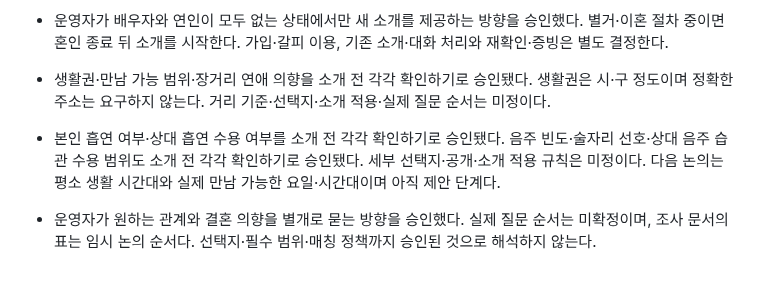
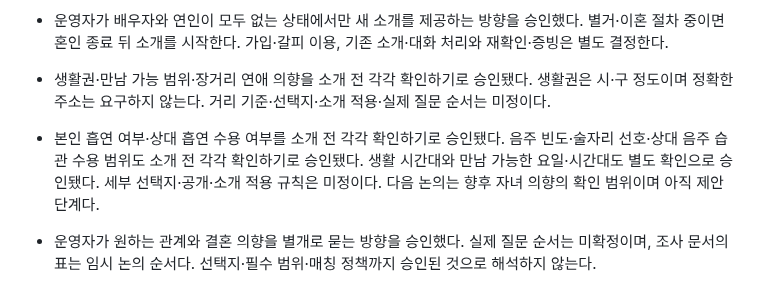
Before and after one commit to geonhee-lee0912/prologue, a Markdown page: HANDOFF.md, the part around the change. Rendered like a GitHub page.

```diff
--- a/HANDOFF.md
+++ b/HANDOFF.md
@@ -12,7 +12,7 @@
 - 자녀 여부는 혼인 경험이 있는 사람에게만 질문한다. 혼인 경험이 없는 사람은 자기 정보에서 직접 추가할 수 있게 한다. 질문 생략은 자녀 없음이 아니다. 자녀가 있다고 답하면 소개 전 동거·직접 양육 여부를 각각 확인하는 것으로 승인됐다. 선택지·공개·상대 수용 정책은 아직 미정이다. 문서 반영이며 화면·API는 아직 구현하지 않았다.
 - 운영자가 배우자와 연인이 모두 없는 상태에서만 새 소개를 제공하는 방향을 승인했다. 별거·이혼 절차 중이면 혼인 종료 뒤 소개를 시작한다. 가입·갈피 이용, 기존 소개·대화 처리와 재확인·증빙은 별도 결정한다.
 - 생활권·만남 가능 범위·장거리 연애 의향을 소개 전 각각 확인하기로 승인됐다. 생활권은 시·구 정도이며 정확한 주소는 요구하지 않는다. 거리 기준·선택지·소개 적용·실제 질문 순서는 미정이다.
-- 본인 흡연 여부·상대 흡연 수용 여부를 소개 전 각각 확인하기로 승인됐다. 음주 빈도·술자리 선호·상대 음주 습관 수용 범위도 소개 전 각각 확인하기로 승인됐다. 세부 선택지·공개·소개 적용 규칙은 미정이다. 다음 논의는 평소 생활 시간대와 실제 만남 가능한 요일·시간대이며 아직 제안 단계다.
+- 본인 흡연 여부·상대 흡연 수용 여부를 소개 전 각각 확인하기로 승인됐다. 음주 빈도·술자리 선호·상대 음주 습관 수용 범위도 소개 전 각각 확인하기로 승인됐다. 생활 시간대와 만남 가능한 요일·시간대도 별도 확인으로 승인됐다. 세부 선택지·공개·소개 적용 규칙은 미정이다. 다음 논의는 향후 자녀 의향의 확인 범위이며 아직 제안 단계다.
 
 - 운영자가 원하는 관계와 결혼 의향을 별개로 묻는 방향을 승인했다. 실제 질문 순서는 미확정이며, 조사 문서의 표는 임시 논의 순서다. 선택지·필수 범위·매칭 정책까지 승인된 것으로 해석하지 않는다.
 
```
Also changed, not shown: docs/research/2026-11-01-결정사-정보수집과-소개준비.md (+10 -2 lines), 1 other file.
